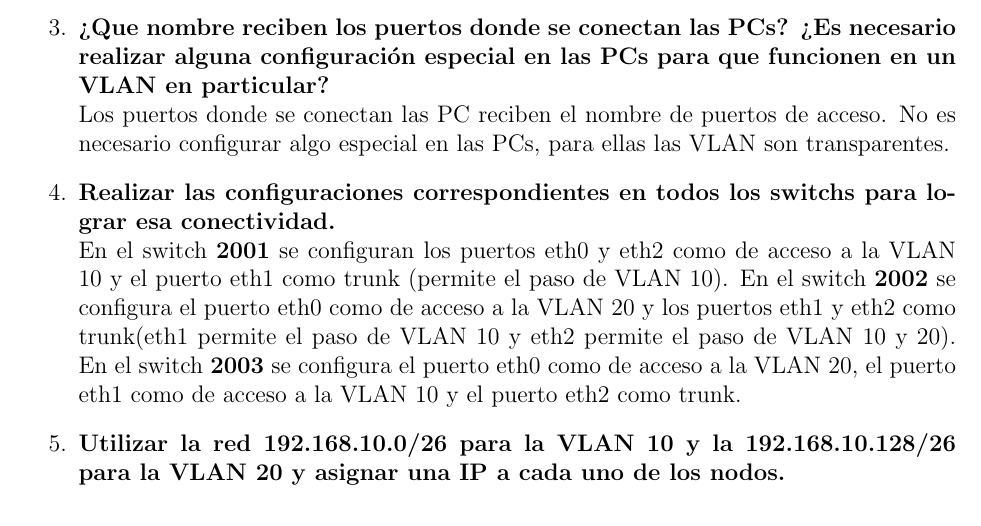
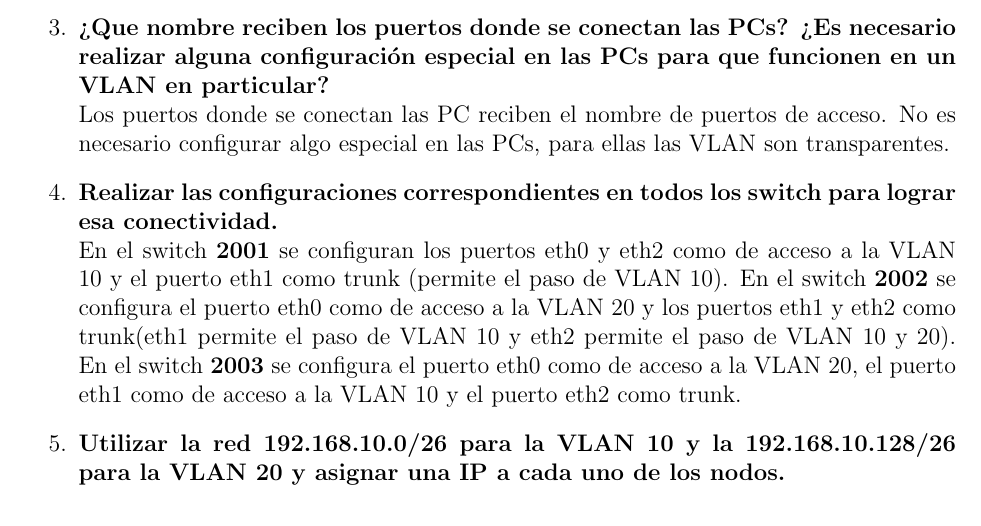
Before and after one commit to maguerreberry/Redes---UNLP, a LaTeX document (Practica1/docs/main.tex): part of page 2 of 5 before the commit and part of page 2 of 4 after it, cut so that both start at the same text. Compiled offline with pdfLaTeX.

Commit message:
corrigo algunos warnings

```diff
--- a/Practica1/docs/main.tex
+++ b/Practica1/docs/main.tex
@@ -52,10 +52,10 @@
 	Los enlaces deben definirse en modo troncal(trunk). Esto permite que las interfaces de los dispositivos admitan paquetes de diferentes VLANs en un mismo enlace.
 	\item \textbf{¿Que nombre reciben los puertos donde se conectan las PCs? ¿Es necesario realizar alguna configuración especial en las PCs para que funcionen en un VLAN en particular?}\\
 	Los puertos donde se conectan las PC reciben el nombre de puertos de acceso. No es necesario configurar algo especial en las PCs, para ellas las VLAN son transparentes.
-	\item \textbf{Realizar las configuraciones correspondientes en todos los switchs para lograr esa conectividad.}\\
+	\item \textbf{Realizar las configuraciones correspondientes en todos los switch para lograr esa conectividad.}\\
 	En el switch \textbf{2001} se configuran los puertos eth0 y eth2 como de acceso a la VLAN 10 y el puerto eth1 como trunk (permite el paso de VLAN 10). En el switch \textbf{2002} se configura el puerto eth0 como de acceso a la VLAN 20 y los puertos eth1 y eth2 como trunk(eth1 permite el paso de VLAN 10 y eth2 permite el paso de VLAN 10 y 20). En el switch \textbf{2003} se configura el puerto eth0 como de acceso a la VLAN 20, el puerto eth1 como de acceso a la VLAN 10 y el puerto eth2 como trunk.
-	\item \textbf{Utilizar la red 192.168.10.0/26 para la VLAN 10 y la 192.168.10.128/26 para la VLAN 20 y asignar una IP a cada uno de los nodos.} \\
-	\item \textbf{Comprobar que los nodos de cada VLAN se pueden comunicar entre ellos, pero no con los nodos de la otra VLAN.} \\
+	\item \textbf{Utilizar la red 192.168.10.0/26 para la VLAN 10 y la 192.168.10.128/26 para la VLAN 20 y asignar una IP a cada uno de los nodos.}
+	\item \textbf{Comprobar que los nodos de cada VLAN se pueden comunicar entre ellos, pero no con los nodos de la otra VLAN.}
 	\item \textbf{¿Que modificación sufre una trama Ethernet para poder adecuarse al trunking de VLANs?.} \\
 	Se le agrega una etiqueta extra con los campos definidos en IEEE 802.1q.
 	\item \textbf{¿Cual es el número máximo de VLANs que se pueden definir? ¿A qué se debe este máximo?.} \\
```
Also changed, not shown: Practica1/docs/main.tex (8 more changed lines).
